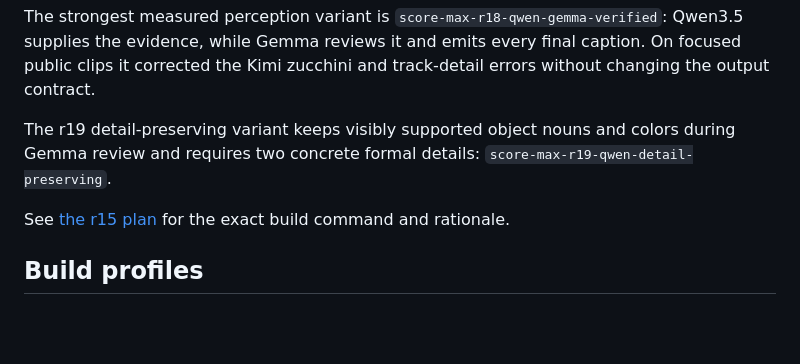
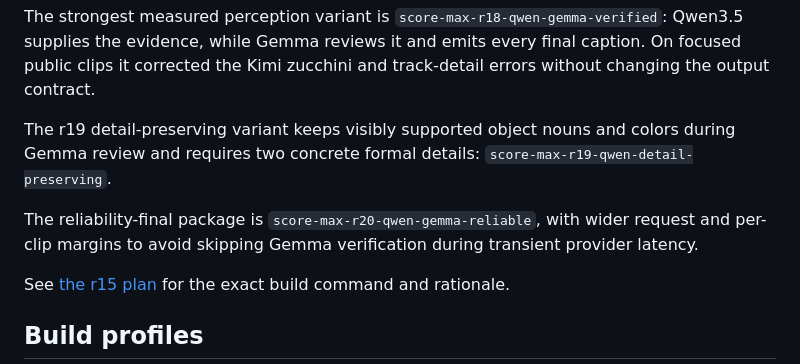
Before and after one commit to tuancookiez-hub/ClioGemma, a Markdown page: README.md, the part around the change. GitHub-like rendering; blank space fills up the shorter version.

Commit message:
Increase Qwen Gemma runtime margin for final release

```diff
--- a/README.md
+++ b/README.md
@@ -94,6 +94,10 @@ The r19 detail-preserving variant keeps visibly supported object nouns and
 colors during Gemma review and requires two concrete formal details:
 `score-max-r19-qwen-detail-preserving`.
 
+The reliability-final package is
+`score-max-r20-qwen-gemma-reliable`, with wider request and per-clip margins to
+avoid skipping Gemma verification during transient provider latency.
+
 See [the r15 plan](docs/R15_GROUNDED_BATCH_PLAN.md) for the exact build command
 and rationale.
 
```
Also changed, not shown: docs/CURRENT_RELEASE_REVIEW.md (+1 -0 lines), docs/R15_GROUNDED_BATCH_PLAN.md (+18 -0 lines).
